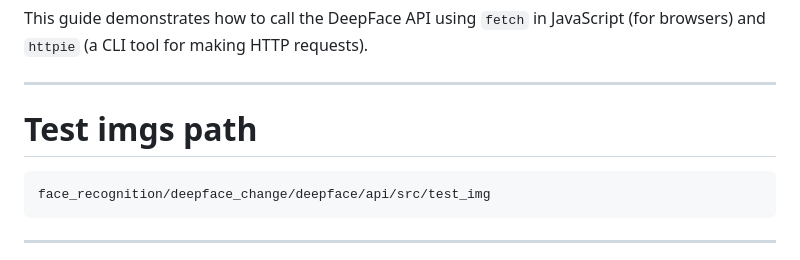
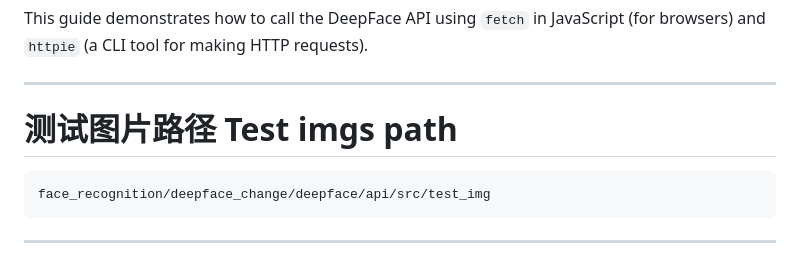
Before and after one commit to PolyUBlockChainTeam/Blockchain-based-Facial-Recognion-System-for-Degree-Authencation, a Markdown page: face_recognition/README.md, the part around the change. Drawn GitHub-style.

Commit message:
update face

````diff
--- a/face_recognition/README.md
+++ b/face_recognition/README.md
@@ -50,7 +50,7 @@ python api.py
 This guide demonstrates how to call the DeepFace API using `fetch` in JavaScript (for browsers) and `httpie` (a CLI tool for making HTTP requests).
 
 ---
-# Test imgs path
+# 测试图片路径 Test imgs path
 ```bash
 face_recognition/deepface_change/deepface/api/src/test_img
 ```
````
Also changed, not shown: README.md (+1 -0 lines).
